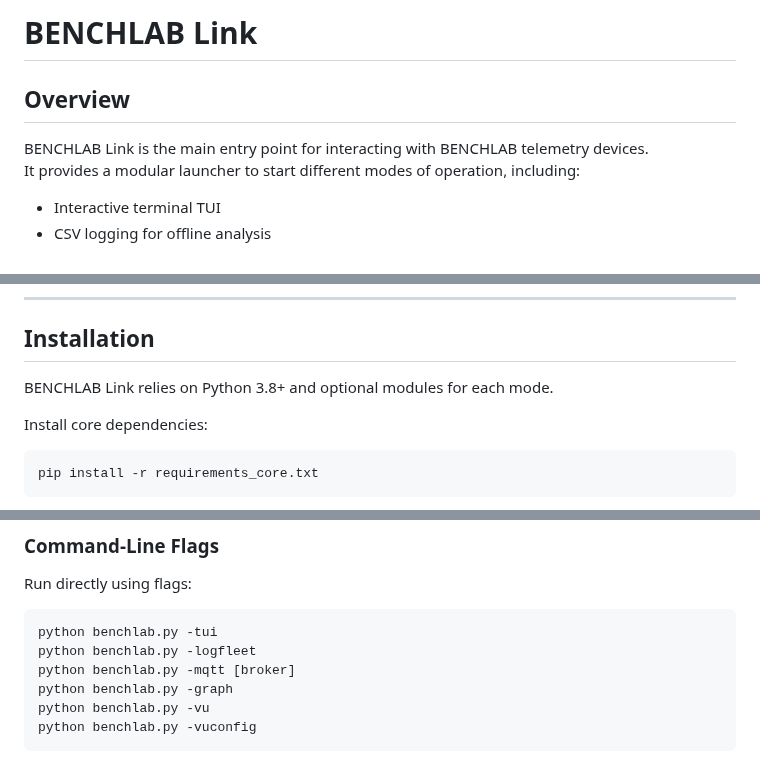
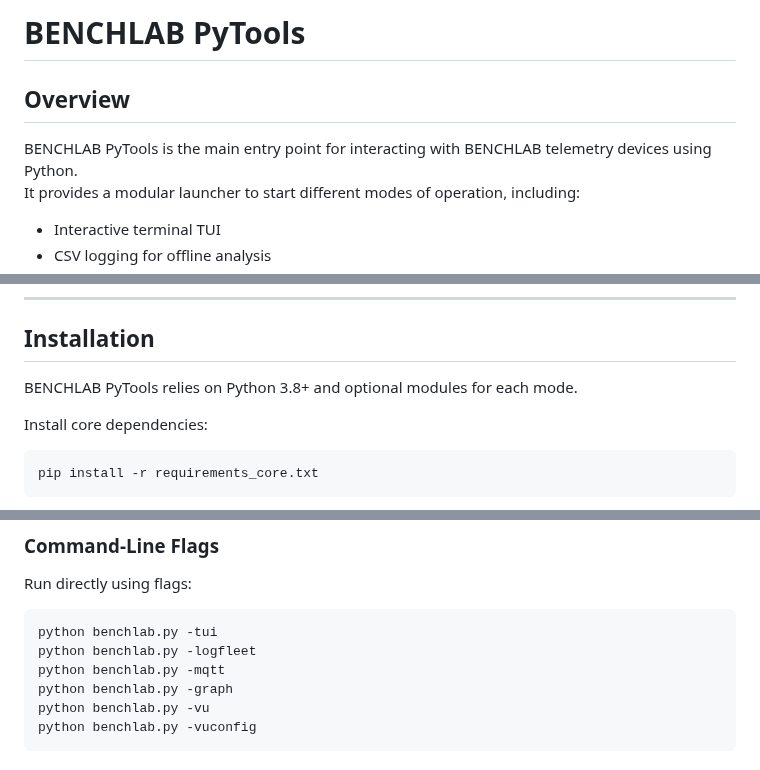
Before and after one commit to BenchLab-io/benchlab-pytools, a Markdown page: README.md, 3 parts joined by grey strips. Drawn GitHub-style.

````diff
--- a/README.md
+++ b/README.md
@@ -1,8 +1,8 @@
-# BENCHLAB Link
+# BENCHLAB PyTools
 
 ## Overview
 
-BENCHLAB Link is the main entry point for interacting with BENCHLAB telemetry devices.
+BENCHLAB PyTools is the main entry point for interacting with BENCHLAB telemetry devices using Python.
 It provides a modular launcher to start different modes of operation, including:
 
 - Interactive terminal TUI
@@ -30,7 +30,7 @@ The launcher can operate in interactive mode or via command-line flags.
 
 ## Installation
 
-BENCHLAB Link relies on Python 3.8+ and optional modules for each mode.
+BENCHLAB PyTools relies on Python 3.8+ and optional modules for each mode.
 
 Install core dependencies:
 
@@ -71,7 +71,7 @@ Run directly using flags:
 ```
 python benchlab.py -tui
 python benchlab.py -logfleet
-python benchlab.py -mqtt [broker]
+python benchlab.py -mqtt
 python benchlab.py -graph
 python benchlab.py -vu
 python benchlab.py -vuconfig
````
